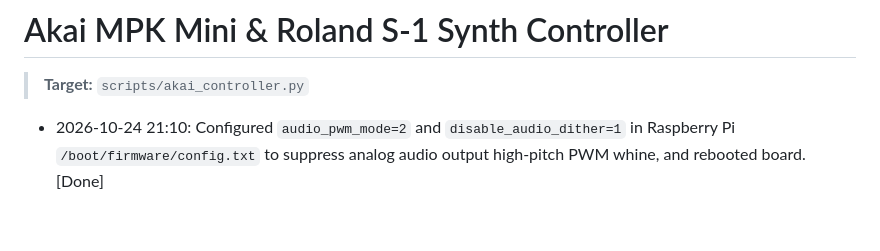
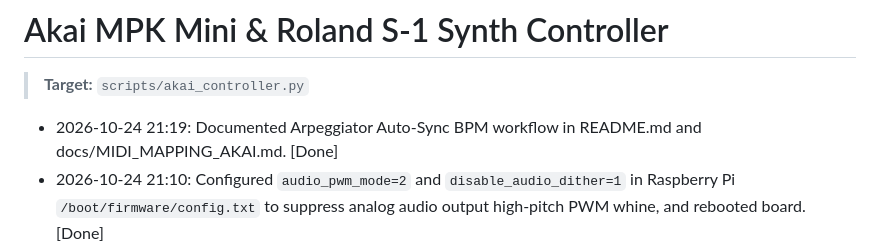
Before and after one commit to carrommad/midi-to-synth, a Markdown page: CONVERSATION.md, the part around the change. GitHub-like rendering; blank space fills up the shorter version.

```diff
--- a/CONVERSATION.md
+++ b/CONVERSATION.md
@@ -1,5 +1,6 @@
 # Akai MPK Mini & Roland S-1 Synth Controller
 > **Target:** `scripts/akai_controller.py`
+- 2026-10-24 21:19: Documented Arpeggiator Auto-Sync BPM workflow in README.md and docs/MIDI_MAPPING_AKAI.md. [Done]
 - 2026-10-24 21:10: Configured `audio_pwm_mode=2` and `disable_audio_dither=1` in Raspberry Pi `/boot/firmware/config.txt` to suppress analog audio output high-pitch PWM whine, and rebooted board. [Done]
 - 2026-10-24 21:07: Connected to Raspberry Pi at `192.168.1.29`, configured alias `ssh pi` in `~/.ssh/config`, copied updated `akai_controller.py`, and restarted `synth.service` successfully. [Done]
 - 2026-10-24 19:23: Added real-time arpeggiator note interval tempo detector so preset patterns automatically launch at the exact BPM shown on the Akai OLED screen. [Done]
```
Also changed, not shown: README.md (+1 -0 lines), docs/MIDI_MAPPING_AKAI.md (+6 -0 lines).
